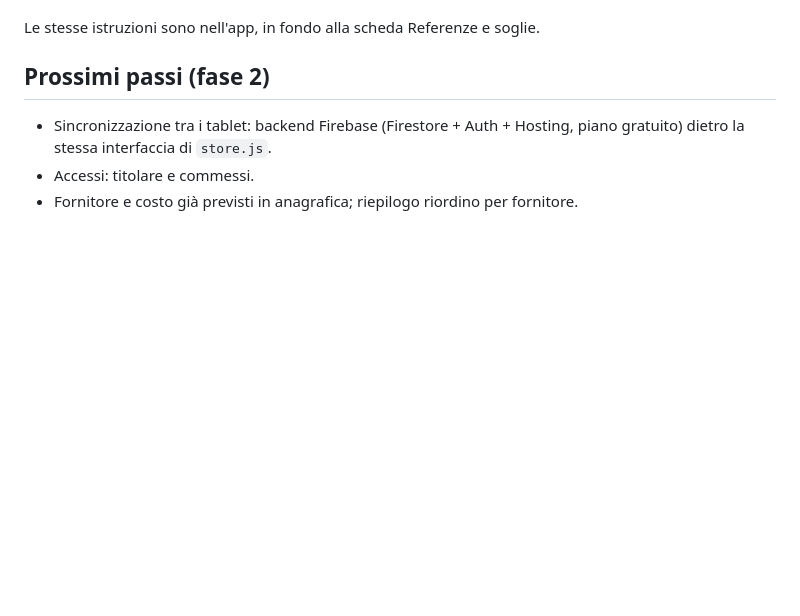
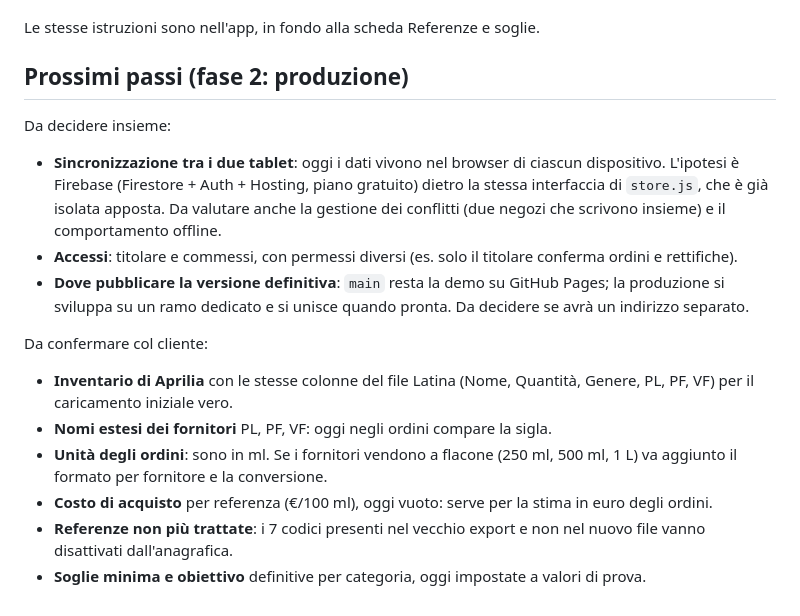
Before and after one commit to alexpax85/profumari-gestionale, a Markdown page: README.md, the part around the change. Rendered like a GitHub page; blank space fills up the shorter version.

Commit message:
README: prossimi passi per la produzione e domande aperte per il cliente
Co-Authored-By: Claude Opus 5 <noreply@anthropic.com>

```diff
--- a/README.md
+++ b/README.md
@@ -67,8 +67,19 @@ l'app non ha dipendenze esterne e funziona anche offline.
 
 Le stesse istruzioni sono nell'app, in fondo alla scheda Referenze e soglie.
 
-## Prossimi passi (fase 2)
+## Prossimi passi (fase 2: produzione)
 
-- Sincronizzazione tra i tablet: backend Firebase (Firestore + Auth + Hosting, piano gratuito) dietro la stessa interfaccia di `store.js`.
-- Accessi: titolare e commessi.
-- Fornitore e costo già previsti in anagrafica; riepilogo riordino per fornitore.
+Da decidere insieme:
+
+- **Sincronizzazione tra i due tablet**: oggi i dati vivono nel browser di ciascun dispositivo. L'ipotesi è Firebase (Firestore + Auth + Hosting, piano gratuito) dietro la stessa interfaccia di `store.js`, che è già isolata apposta. Da valutare anche la gestione dei conflitti (due negozi che scrivono insieme) e il comportamento offline.
+- **Accessi**: titolare e commessi, con permessi diversi (es. solo il titolare conferma ordini e rettifiche).
+- **Dove pubblicare la versione definitiva**: `main` resta la demo su GitHub Pages; la produzione si sviluppa su un ramo dedicato e si unisce quando pronta. Da decidere se avrà un indirizzo separato.
+
+Da confermare col cliente:
+
+- **Inventario di Aprilia** con le stesse colonne del file Latina (Nome, Quantità, Genere, PL, PF, VF) per il caricamento iniziale vero.
+- **Nomi estesi dei fornitori** PL, PF, VF: oggi negli ordini compare la sigla.
+- **Unità degli ordini**: sono in ml. Se i fornitori vendono a flacone (250 ml, 500 ml, 1 L) va aggiunto il formato per fornitore e la conversione.
+- **Costo di acquisto** per referenza (€/100 ml), oggi vuoto: serve per la stima in euro degli ordini.
+- **Referenze non più trattate**: i 7 codici presenti nel vecchio export e non nel nuovo file vanno disattivati dall'anagrafica.
+- **Soglie minima e obiettivo** definitive per categoria, oggi impostate a valori di prova.
```
